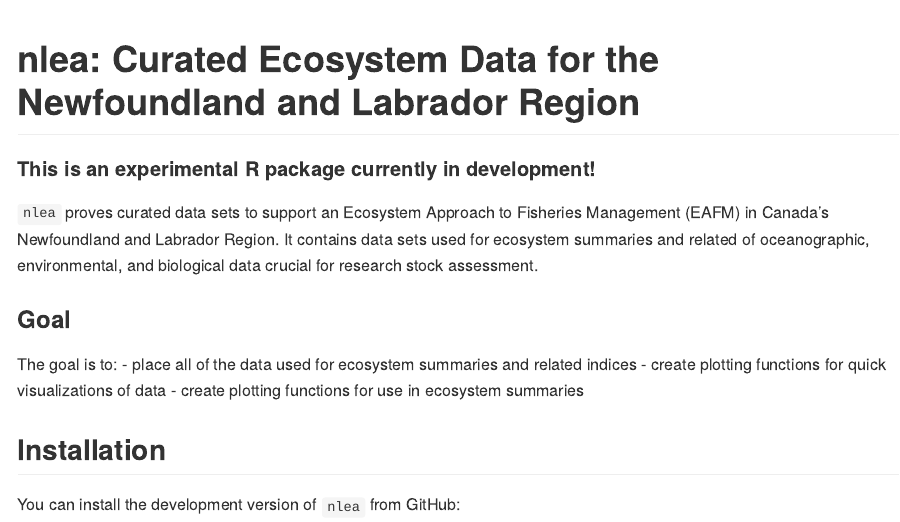
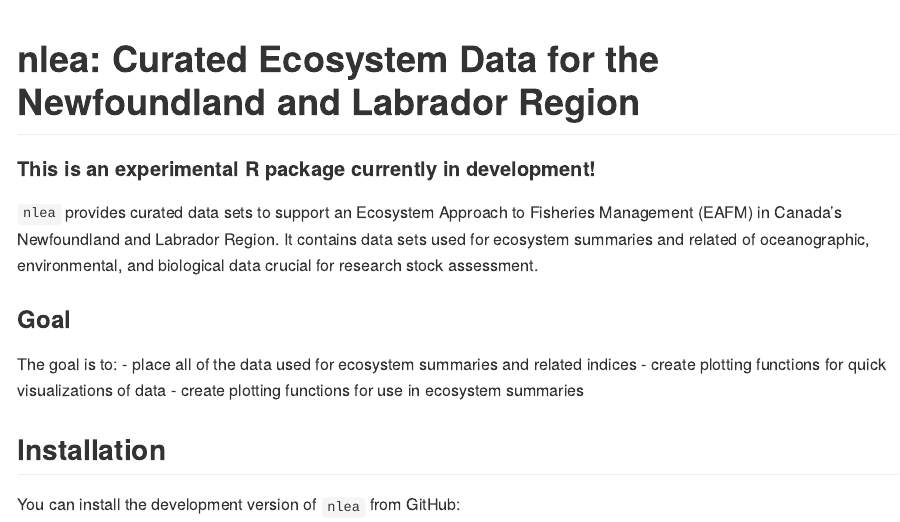
Before and after one commit to ERL-DFO-NL/nlea, an R Markdown document (README.rmd): the page in a window 1100 px wide, from its top. Rendered offline with R 4.5, knitr and Pandoc, with nearby package versions.

Commit message:
Update README.rmd

```diff
--- a/README.rmd
+++ b/README.rmd
@@ -17,11 +17,14 @@ knitr::opts_chunk$set(
 
 #### This is an experimental R package currently in development!
 
-`nlea` proves curated data sets to support an Ecosystem Approach to Fisheries Management (EAFM) in Canada's Newfoundland and Labrador Region. It contains data sets used for ecosystem summaries and related of oceanographic, environmental, and biological data crucial for research stock assessment.
+`nlea` provides curated data sets to support an Ecosystem Approach to Fisheries Management (EAFM) in Canada's Newfoundland and Labrador Region. It contains data sets used for ecosystem summaries and related of oceanographic, environmental, and biological data crucial for research stock assessment.
 
 ### Goal
 
-The goal is to: - place all of the data used for ecosystem summaries and related indices - create plotting functions for quick visualizations of data - create plotting functions for use in ecosystem summaries
+The goal is to:
+- place all of the data used for ecosystem summaries and related indices
+- create plotting functions for quick visualizations of data
+- create plotting functions for use in ecosystem summaries
 
 ## Installation
 
```
